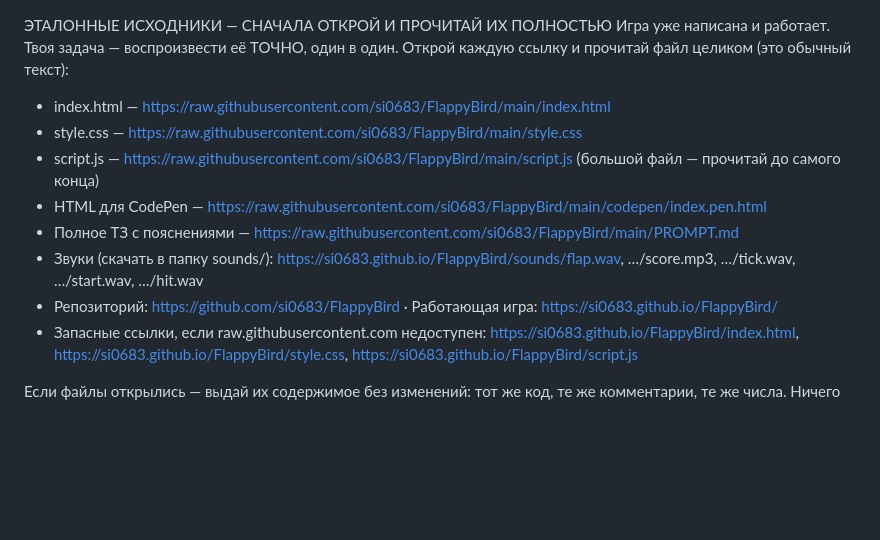
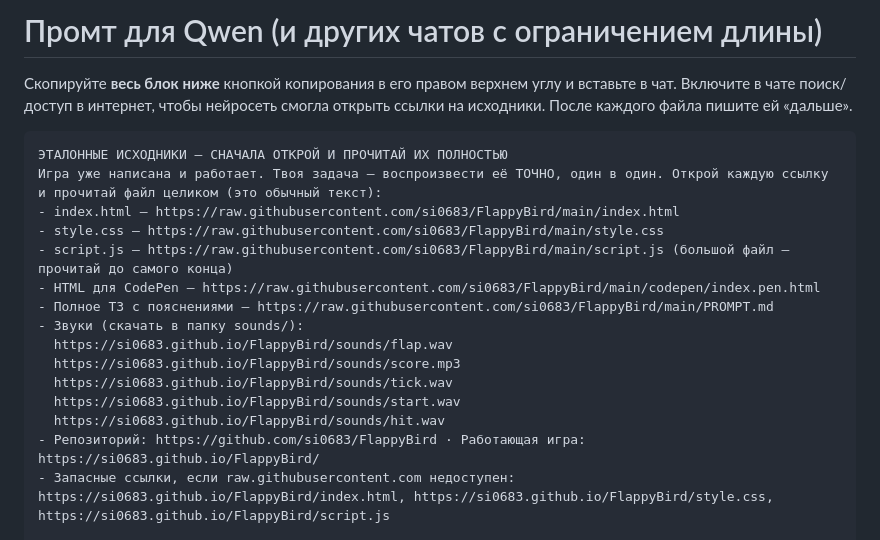
Before and after one commit to si0683/FlappyBird, a Markdown page: PROMPT_QWEN.md, the part around one of its changes. GitHub-like rendering; blank space fills up the shorter version.

`````diff
--- a/PROMPT_QWEN.md
+++ b/PROMPT_QWEN.md
@@ -1,3 +1,12 @@
+# Промт для Qwen (и других чатов с ограничением длины)
+
+Скопируйте **весь блок ниже** кнопкой копирования в его правом верхнем углу и вставьте в чат.
+Включите в чате поиск/доступ в интернет, чтобы нейросеть смогла открыть ссылки на исходники.
+После каждого файла пишите ей «дальше».
+
+<!-- Для ИИ-агентов: промт живёт ВНУТРИ блока ````text. Правьте его там; блок не убирать. -->
+
+````text
 ЭТАЛОННЫЕ ИСХОДНИКИ — СНАЧАЛА ОТКРОЙ И ПРОЧИТАЙ ИХ ПОЛНОСТЬЮ
 Игра уже написана и работает. Твоя задача — воспроизвести её ТОЧНО, один в один. Открой каждую ссылку и прочитай файл целиком (это обычный текст):
 - index.html — https://raw.githubusercontent.com/si0683/FlappyBird/main/index.html
@@ -5,7 +14,12 @@
 - script.js — https://raw.githubusercontent.com/si0683/FlappyBird/main/script.js (большой файл — прочитай до самого конца)
 - HTML для CodePen — https://raw.githubusercontent.com/si0683/FlappyBird/main/codepen/index.pen.html
 - Полное ТЗ с пояснениями — https://raw.githubusercontent.com/si0683/FlappyBird/main/PROMPT.md
-- Звуки (скачать в папку sounds/): https://si0683.github.io/FlappyBird/sounds/flap.wav, …/score.mp3, …/tick.wav, …/start.wav, …/hit.wav
+- Звуки (скачать в папку sounds/):
+  https://si0683.github.io/FlappyBird/sounds/flap.wav
+  https://si0683.github.io/FlappyBird/sounds/score.mp3
+  https://si0683.github.io/FlappyBird/sounds/tick.wav
+  https://si0683.github.io/FlappyBird/sounds/start.wav
+  https://si0683.github.io/FlappyBird/sounds/hit.wav
 - Репозиторий: https://github.com/si0683/FlappyBird · Работающая игра: https://si0683.github.io/FlappyBird/
 - Запасные ссылки, если raw.githubusercontent.com недоступен: https://si0683.github.io/FlappyBird/index.html, https://si0683.github.io/FlappyBird/style.css, https://si0683.github.io/FlappyBird/script.js
 
`````
Also changed, not shown: other parts of PROMPT_QWEN.md (+1 -0 lines), AGENTS.md (+3 -1 lines).
